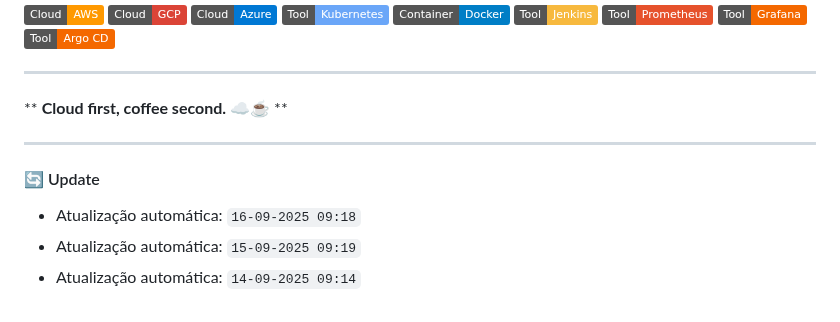
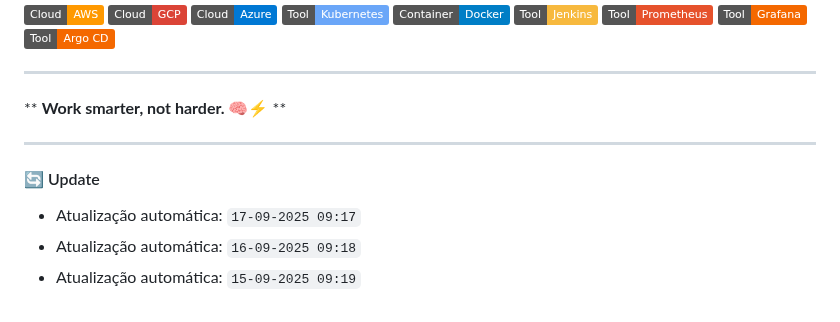
Before and after one commit to luiscorreiaOps/luiscorreiaOps, a Markdown page: README.md, the part around the change. Rendered like a GitHub page; badges without logos.

Commit message:
Keep DevOps

```diff
--- a/README.md
+++ b/README.md
@@ -63,13 +63,13 @@ cloud_engineer
 
 ---
 <!--START_QUOTE-->
-** **Cloud first, coffee second. ☁️☕** **
+** **Work smarter, not harder. 🧠⚡** **
 <!--END_QUOTE-->
 
 ---
 #### 🔄 Update
 <!--START_UPDATES-->
+* Atualização automática: `17-09-2025 09:17`
 * Atualização automática: `16-09-2025 09:18`
 * Atualização automática: `15-09-2025 09:19`
-* Atualização automática: `14-09-2025 09:14`
 <!--END_UPDATES-->
```
